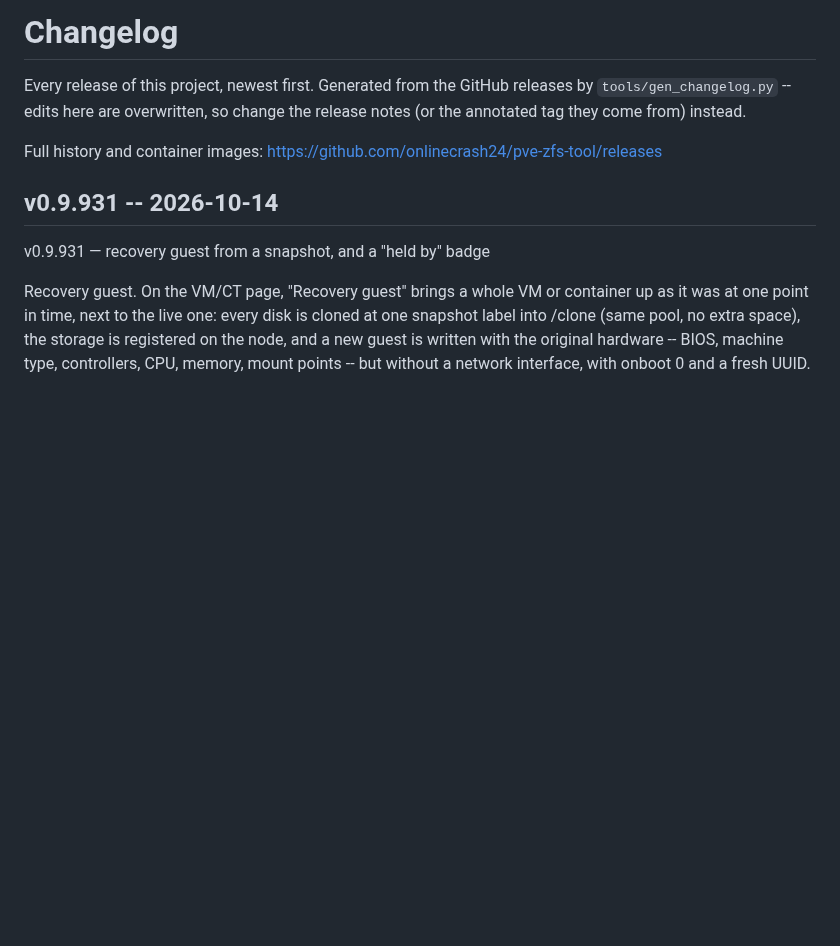
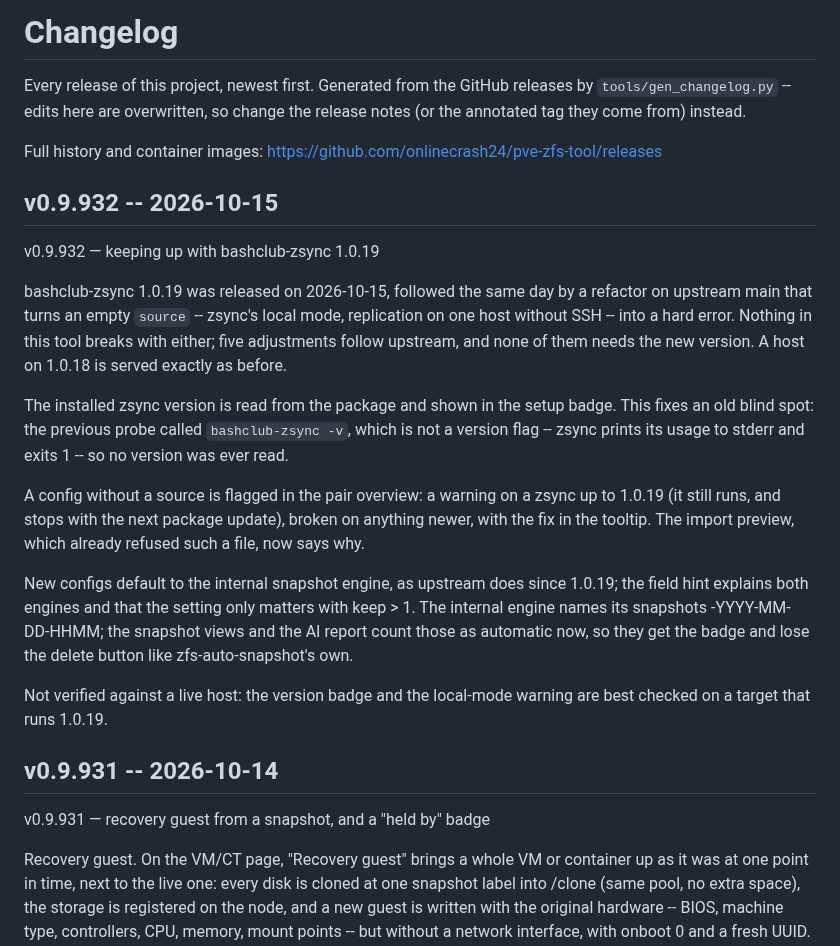
Before and after one commit to onlinecrash24/pve-zfs-tool, a Markdown page: CHANGELOG.md, the part around the change. Rendered like a GitHub page; blank space fills up the shorter version.

Commit message:
Regenerate CHANGELOG.md for v0.9.932

```diff
--- a/CHANGELOG.md
+++ b/CHANGELOG.md
@@ -6,6 +6,37 @@ the release notes (or the annotated tag they come from) instead.
 
 Full history and container images: <https://github.com/onlinecrash24/pve-zfs-tool/releases>
 
+
+## v0.9.932 -- 2026-10-15
+
+v0.9.932 — keeping up with bashclub-zsync 1.0.19
+
+bashclub-zsync 1.0.19 was released on 2026-10-15, followed the same day by
+a refactor on upstream main that turns an empty `source` -- zsync's local
+mode, replication on one host without SSH -- into a hard error. Nothing
+in this tool breaks with either; five adjustments follow upstream, and
+none of them needs the new version. A host on 1.0.18 is served exactly as
+before.
+
+The installed zsync version is read from the package and shown in the
+setup badge. This fixes an old blind spot: the previous probe called
+`bashclub-zsync -v`, which is not a version flag -- zsync prints its usage
+to stderr and exits 1 -- so no version was ever read.
+
+A config without a source is flagged in the pair overview: a warning on a
+zsync up to 1.0.19 (it still runs, and stops with the next package
+update), broken on anything newer, with the fix in the tooltip. The import
+preview, which already refused such a file, now says why.
+
+New configs default to the internal snapshot engine, as upstream does
+since 1.0.19; the field hint explains both engines and that the setting
+only matters with keep > 1. The internal engine names its snapshots
+<label>-YYYY-MM-DD-HHMM; the snapshot views and the AI report count those
+as automatic now, so they get the badge and lose the delete button like
+zfs-auto-snapshot's own.
+
+Not verified against a live host: the version badge and the local-mode
+warning are best checked on a target that runs 1.0.19.
 
 ## v0.9.931 -- 2026-10-14
 
```
